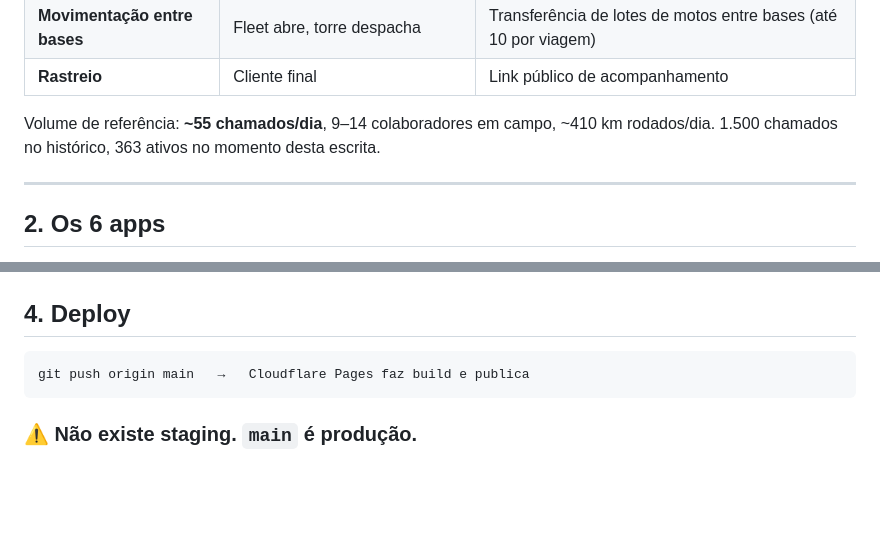
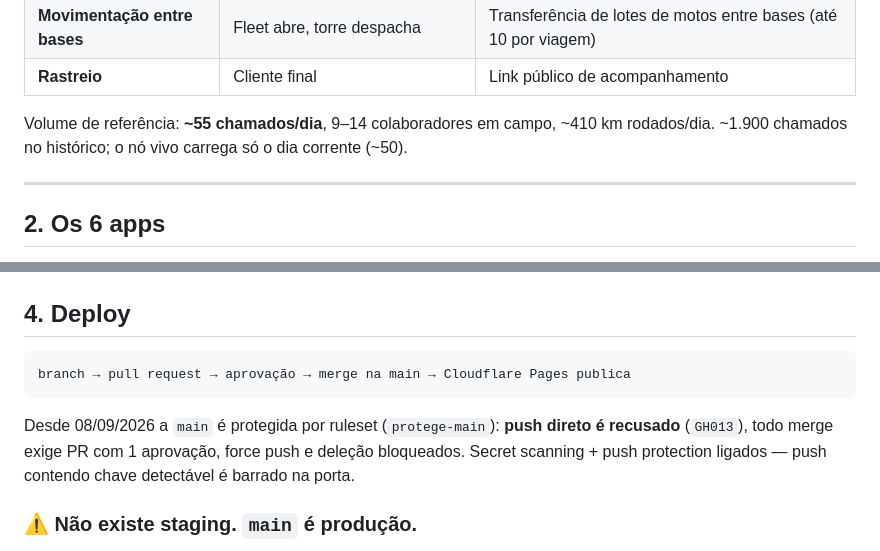
Before and after one commit to henriqueterceiro-eng/torrevammo, a Markdown page: HANDOFF.md, 2 parts joined by grey strips. Drawn GitHub-style; blank space fills up the shorter version.

````diff
--- a/HANDOFF.md
+++ b/HANDOFF.md
@@ -23,7 +23,7 @@ Cobre três operações:
 | **Rastreio** | Cliente final | Link público de acompanhamento |
 
 Volume de referência: **~55 chamados/dia**, 9–14 colaboradores em campo, ~410 km rodados/dia.
-1.500 chamados no histórico, 363 ativos no momento desta escrita.
+~1.900 chamados no histórico; o nó vivo carrega só o dia corrente (~50).
 
 ---
 
@@ -93,8 +93,12 @@ Todas têm **guarda de mesma-origem** (`referer.host === host`, senão 403) —
 ## 4. Deploy
 
 ```
-git push origin main   →   Cloudflare Pages faz build e publica
+branch → pull request → aprovação → merge na main → Cloudflare Pages publica
 ```
+
+Desde 08/09/2026 a `main` é protegida por ruleset (`protege-main`): **push direto é recusado**
+(`GH013`), todo merge exige PR com 1 aprovação, force push e deleção bloqueados. Secret scanning +
+push protection ligados — push contendo chave detectável é barrado na porta.
 
 ### ⚠️ Não existe staging. `main` é produção.
 
````
Also changed, not shown: other parts of HANDOFF.md (+28 -5 lines).
